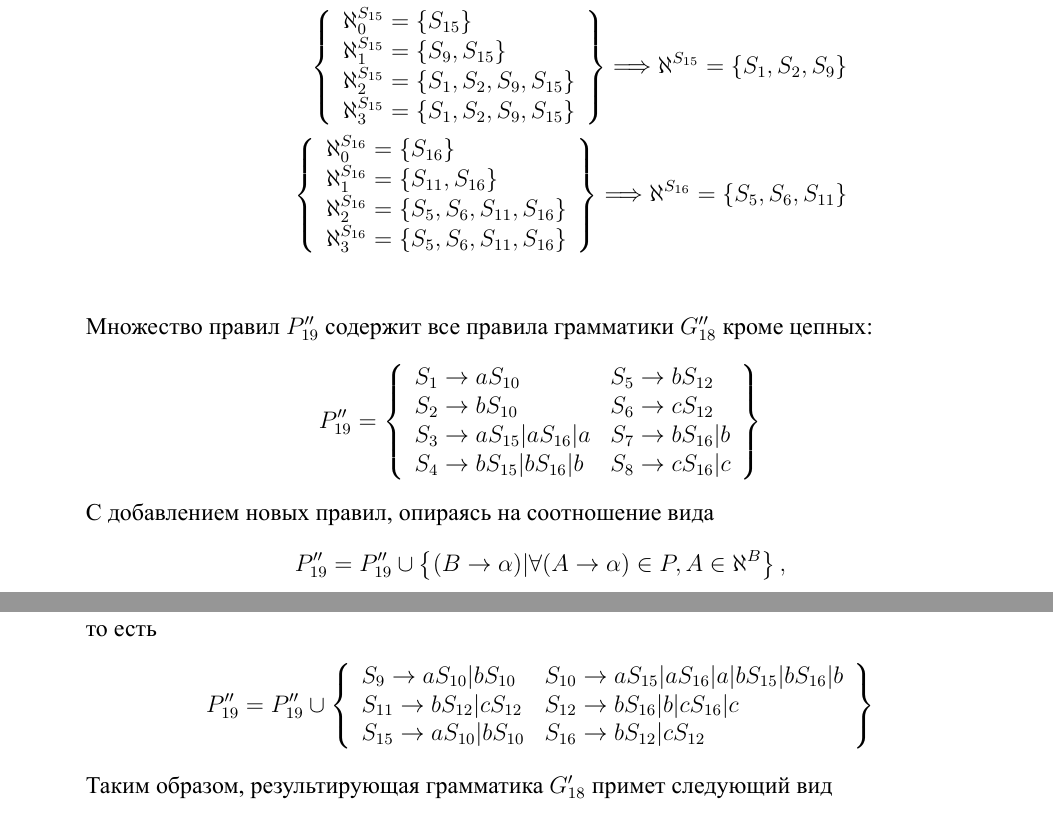
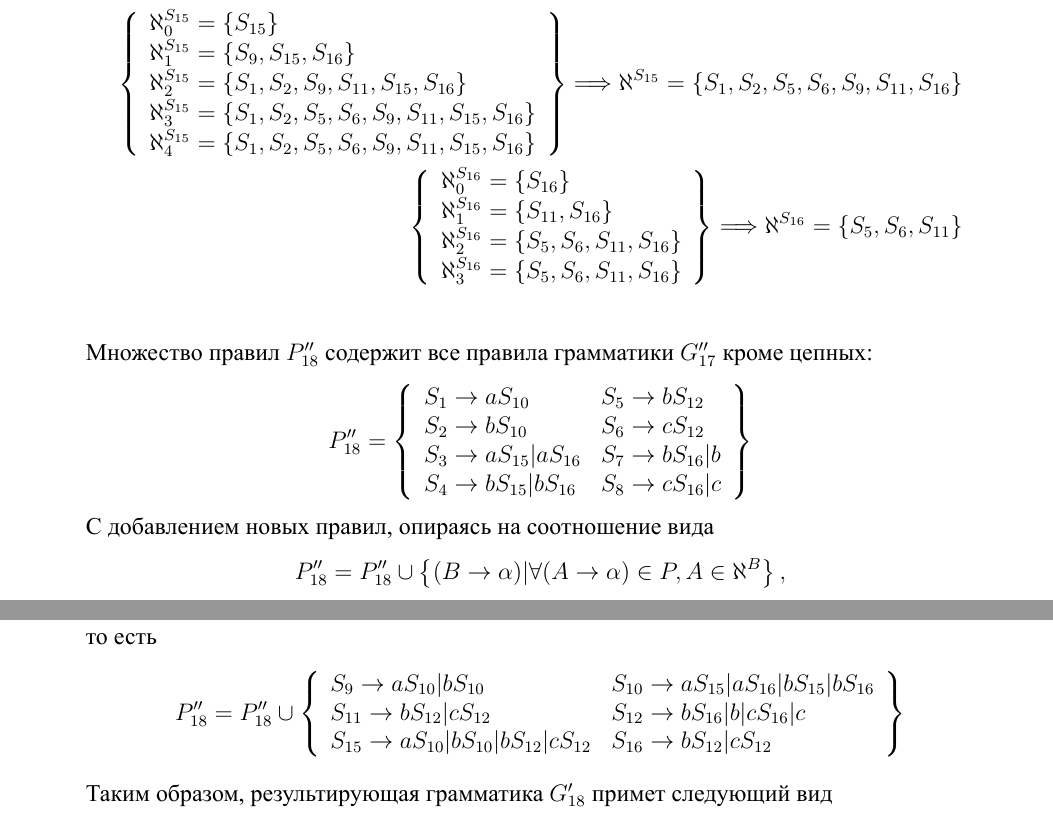
Before and after one commit to SofaaSogo-oh/tofl, a LaTeX document (cw/report/document.tex, which reads cw/report/content/chain.tex): two parts of pages 12 and 13 of 30, joined at a grey line, cut so that both start at the same text. The pictures show the PDF file cw/report/out/document.pdf that the author committed with the source.

Commit message:
Цепные правила есть

```diff
--- a/cw/report/content/chain.tex
+++ b/cw/report/content/chain.tex
@@ -80,12 +79,13 @@
-				      S_2 \to S_{15}b|b & S_6 \to S_{16}c|S_{15}c \\
-				      S_3 \to S_9a      & S_7 \to S_{11}b         \\
-				      S_4 \to S_9b      & S_8 \to S_{11}c         \\
+				      S_1 \to S_{15}a|a & S_5 \to S_{16}b|S_{15}b|b \\
+				      S_2 \to S_{15}b|b & S_6 \to S_{16}c|S_{15}c|c \\
+				      S_3 \to S_9a      & S_7 \to S_{11}b           \\
+				      S_4 \to S_9b      & S_8 \to S_{11}c           \\
 			      \end{array}
 		      }
 	      \end{align*}
 	      С добавлением новых правил, опираясь на соотношение вида
 	      \begin{align*}
-		      P'_{18} = P'_{18} \cup \cbr{(B \to \alpha) | \forall (A \to \alpha) \in P, A \in \aleph^B},
+		      P'_{19} = P'_{19} \cup \cbr{(B \to \alpha) | \forall (A \to \alpha) \in P, A \in \aleph^B},
 	      \end{align*}
 	      то есть
 	      \begin{align*}
@@ -95,2 +93,0 @@
-				      S_{11} \to S_{16}b|S_{15}b|S_{16}c|S_{15}c & S_{12} \to S_{11}b|S_{11}c           \\
-				      S_{15} \to S_9a|S_9b                       & S_{16} \to S_{11}b|S_{11}c|S_9a|S_9b
@@ -96,0 +97,10 @@
+			      \end{array}
+		      }
+	      \end{align*}
+	      Таким образом, результирующая грамматика \(G'_{19}\) примет следующий вид
+	      \begin{align*}
+		      G'_{19} = \grammatics{S_9, S_1, S_2, S_{10}, S_3, S_4, S_{15}, S_{11}, S_5, S_6, S_{12}, S_7, S_8, S_{16}}{\Sigma}{
+		      S_1 \to S_{15}a|a                              & S_5 \to S_{16}b|S_{15}b|b                \\
+		      S_2 \to S_{15}b|b                              & S_6 \to S_{16}c|S_{15}c|c                \\
+		      S_3 \to S_9a                                   & S_7 \to S_{11}b                          \\
+		      S_4 \to S_9b                                   & S_8 \to S_{11}c                          \\
@@ -96,0 +110,7 @@
+		      }{S_{16}}                                                                                 \\
+	      \end{align*}
+	\item Строим последовательность множеств \(\aleph_i^X\) для праволинейной грамматики \(G''_{17}\)
+	      \begin{align*}
+		      \setconc{
+		      \aleph^{S_0}_{0}     = \cbr{S_0}                                             \\
+		      \aleph^{S_0}_{1}     = \cbr{S_0}                                             \\
@@ -96,0 +168,20 @@
+		      \aleph^{S_{12}}_{2}  = \cbr{S_7, S_8, S_{12}}                                \\
+		      }{\aleph^{S_{12}}    = \cbr{S_7, S_8}}                                       \\
+		      \setconc{
+		      \aleph^{S_{15}}_{0}  = \cbr{S_{15}}                                          \\
+		      \aleph^{S_{15}}_{1}  = \cbr{S_9, S_{15}, S_{16}}                             \\
+		      \aleph^{S_{15}}_{2}  = \cbr{S_1, S_2, S_9, S_{11}, S_{15}, S_{16}}           \\
+		      \aleph^{S_{15}}_{3}  = \cbr{S_1, S_2, S_5, S_6, S_9, S_{11}, S_{15}, S_{16}} \\
+		      \aleph^{S_{15}}_{4}  = \cbr{S_1, S_2, S_5, S_6, S_9, S_{11}, S_{15}, S_{16}} \\
+		      }{\aleph^{S_{15}}    = \cbr{S_1, S_2, S_5, S_6, S_9, S_{11}, S_{16}}}        \\
+		      \setconc{
+		      \aleph^{S_{16}}_{0}  = \cbr{S_{16}}                                          \\
+		      \aleph^{S_{16}}_{1}  = \cbr{S_{11}, S_{16}}                                  \\
+		      \aleph^{S_{16}}_{2}  = \cbr{S_5, S_6, S_{11}, S_{16}}                        \\
+		      \aleph^{S_{16}}_{3}  = \cbr{S_5, S_6, S_{11}, S_{16}}                        \\
+		      }{\aleph^{S_{16}}    = \cbr{S_5, S_6, S_{11}}}                               \\
+	      \end{align*}
+	      Множество правил \(P''_{18}\) содержит все правила грамматики \(G''_{17}\) кроме цепных:
+	      \begin{align*}
+		      P''_{18} = \cbr{
+			      \begin{array}{ll}
@@ -97,20 +192,19 @@
+			      \end{array}
+		      }
+	      \end{align*}
+	      С добавлением новых правил, опираясь на соотношение вида
+	      \begin{align*}
+		      P''_{18} = P''_{18} \cup \cbr{(B \to \alpha) | \forall (A \to \alpha) \in P, A \in \aleph^B},
+	      \end{align*}
+	      то есть
+	      \begin{align*}
+		      P''_{18} = P''_{18} \cup \cbr{
+			      \begin{array}{ll}
+				      S_9 \to aS_{10}|bS_{10}                    & S_{10} \to aS_{15}|aS_{16}|bS_{15}|bS_{16} \\
+				      S_{11} \to bS_{12}|cS_{12}                 & S_{12} \to bS_{16}|b|cS_{16}|c             \\
+				      S_{15} \to aS_{10}|bS_{10}|bS_{12}|cS_{12} & S_{16} \to bS_{12}|cS_{12}
 			      \end{array}
 		      }
 	      \end{align*}
 	      Таким образом, результирующая грамматика \(G'_{18}\) примет следующий вид
 	      \begin{align*}
-		      G'_{18} = \grammatics{S_9, S_1, S_2, S_{10}, S_3, S_4, S_{15}, S_{11}, S_5, S_6, S_{12}, S_7, S_8, S_{16}}{\Sigma}{
-		      S_1 \to S_{15}a|a                          & S_5 \to S_{16}b|S_{15}b              \\
-		      S_2 \to S_{15}b|b                          & S_6 \to S_{16}c|S_{15}c              \\
-		      S_3 \to S_9a                               & S_7 \to S_{11}b                      \\
-		      S_4 \to S_9b                               & S_8 \to S_{11}c                      \\
-		      S_9 \to S_{15}a|a|S_{15}b|b                & S_{10} \to S_9a|S_9b                 \\
-		      S_{11} \to S_{16}b|S_{15}b|S_{16}c|S_{15}c & S_{12} \to S_{11}b|S_{11}c           \\
-		      S_{15} \to S_9a|S_9b                       & S_{16} \to S_{11}b|S_{11}c|S_9a|S_9b
-		      }{S_{16}}                                                                         \\
-	      \end{align*}
-	\item Строим последовательность множеств \(\aleph_i^X\) для праволинейной грамматики \(G''_{18}\)
-	      \begin{align*}
-		      \setconc{
-		      \aleph^{S_0}_{0}     = \cbr{S_0}                      \\
-		      \aleph^{S_0}_{1}     = \cbr{S_0}                      \\
@@ -174,40 +211,4 @@
-		      \aleph^{S_{15}}_{3}  = \cbr{S_1, S_2, S_9, S_{15}}    \\
-		      }{\aleph^{S_{15}}    = \cbr{S_1, S_2, S_9}}           \\
-		      \setconc{
-		      \aleph^{S_{16}}_{0}  = \cbr{S_{16}}                   \\
-		      \aleph^{S_{16}}_{1}  = \cbr{S_{11}, S_{16}}           \\
-		      \aleph^{S_{16}}_{2}  = \cbr{S_5, S_6, S_{11}, S_{16}} \\
-		      \aleph^{S_{16}}_{3}  = \cbr{S_5, S_6, S_{11}, S_{16}} \\
-		      }{\aleph^{S_{16}} = \cbr{S_5, S_6, S_{11}}}           \\
-	      \end{align*}
-	      Множество правил \(P''_{19}\) содержит все правила грамматики \(G''_{18}\) кроме цепных:
-	      \begin{align*}
-		      P''_{19} = \cbr{
-			      \begin{array}{ll}
-				      S_1 \to aS_{10}           & S_5 \to bS_{12}   \\
-				      S_2 \to bS_{10}           & S_6 \to cS_{12}   \\
-				      S_3 \to aS_{15}|aS_{16}|a & S_7 \to bS_{16}|b \\
-				      S_4 \to bS_{15}|bS_{16}|b & S_8 \to cS_{16}|c \\
-			      \end{array}
-		      }
-	      \end{align*}
-	      С добавлением новых правил, опираясь на соотношение вида
-	      \begin{align*}
-		      P''_{19} = P''_{19} \cup \cbr{(B \to \alpha) | \forall (A \to \alpha) \in P, A \in \aleph^B},
-	      \end{align*}
-	      то есть
-	      \begin{align*}
-		      P''_{19} = P''_{19} \cup \cbr{
-			      \begin{array}{ll}
-				      S_9 \to aS_{10}|bS_{10}    & S_{10} \to aS_{15}|aS_{16}|a|bS_{15}|bS_{16}|b \\
-				      S_{11} \to bS_{12}|cS_{12} & S_{12} \to bS_{16}|b|cS_{16}|c                 \\
-				      S_{15} \to aS_{10}|bS_{10} & S_{16} \to bS_{12}|cS_{12}
-			      \end{array}
-		      }
-	      \end{align*}
-	      Таким образом, результирующая грамматика \(G'_{18}\) примет следующий вид
-	      \begin{align*}
-		      G''_{19} = \grammatics{S_9, S_1, S_2, S_{10}, S_3, S_4, S_{15}, S_{11}, S_5, S_6, S_{12}, S_7, S_8, S_{16}}{\Sigma}{
+		      G''_{18} = \grammatics{S_9, S_1, S_2, S_{10}, S_3, S_4, S_{15}, S_{11}, S_5, S_6, S_{12}, S_7, S_8, S_{16}}{\Sigma}{
 		      S_1 \to aS_{10}            & S_5 \to bS_{12}                                \\
 		      S_2 \to bS_{10}            & S_6 \to cS_{12}                                \\
 		      S_3 \to aS_{15}|aS_{16}|a  & S_7 \to bS_{16}|b                              \\
```
Also changed, not shown: cw/report/out/document.pdf, cw/report/content/chain.tex (130 more changed lines), 4 other files.
